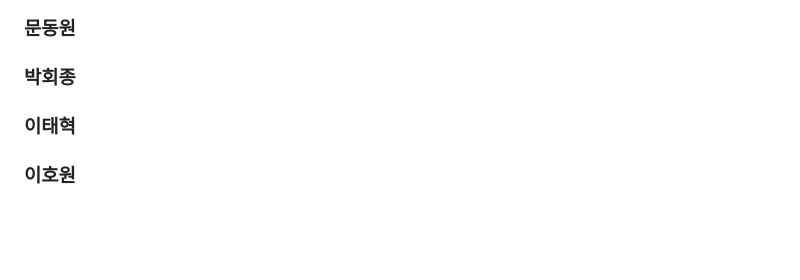
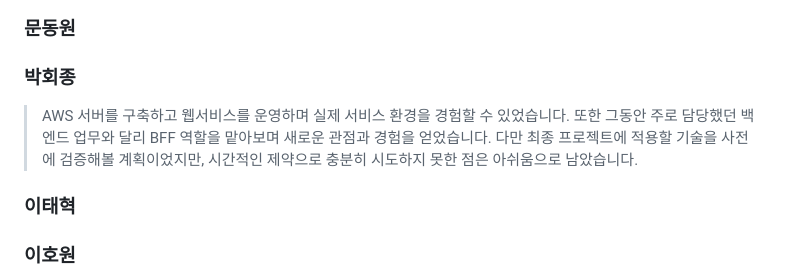
Before and after one commit to 1jelly7/SKN32-4th-RAG-Chatbot, a Markdown page: README.md, the part around the change. GitHub-like rendering; blank space fills up the shorter version.

Commit message:
Update README with project reflections
Added personal reflections and experiences from the project.

```diff
--- a/README.md
+++ b/README.md
@@ -716,6 +716,9 @@ docs/                 아키텍처, 인터페이스, 소유권, 테스트 문서
 ### 문동원
 
 ### 박회종
+> AWS 서버를 구축하고 웹서비스를 운영하며 실제 서비스 환경을 경험할 수 있었습니다.
+> 또한 그동안 주로 담당했던 백엔드 업무와 달리 BFF 역할을 맡아보며 새로운 관점과 경험을 얻었습니다.
+> 다만 최종 프로젝트에 적용할 기술을 사전에 검증해볼 계획이었지만, 시간적인 제약으로 충분히 시도하지 못한 점은 아쉬움으로 남았습니다.
 
 ### 이태혁
 
```
